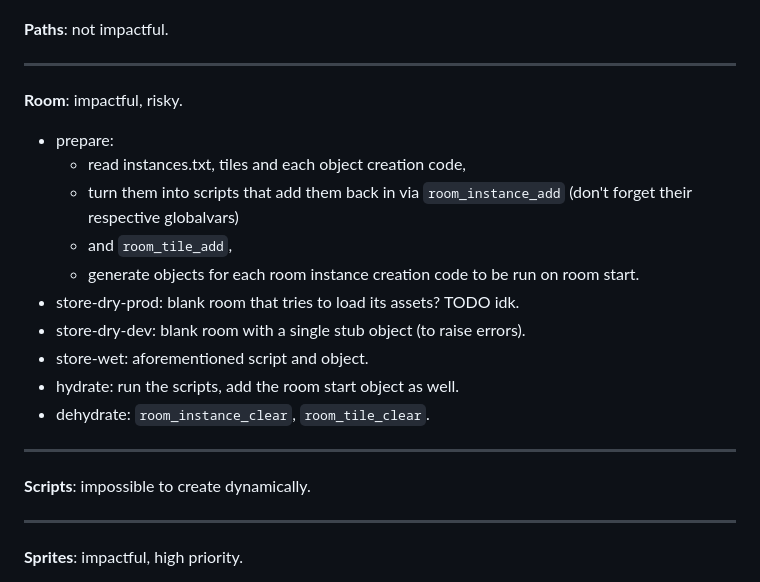
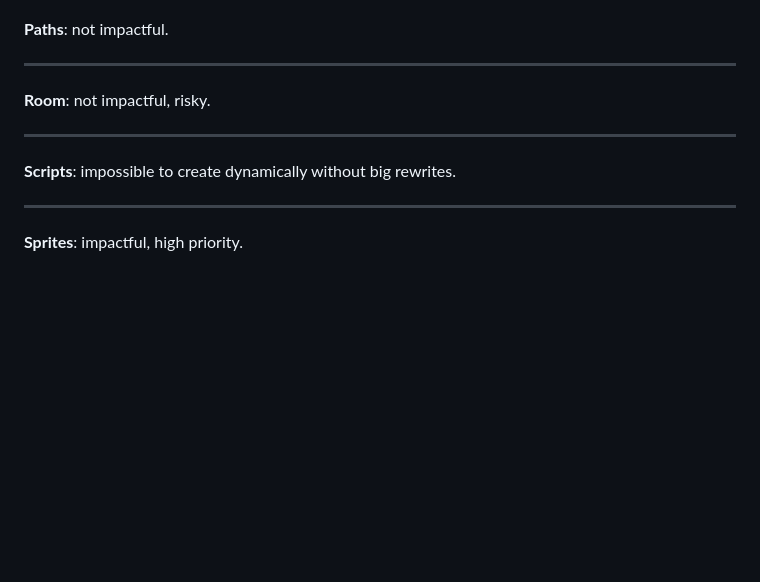
Before and after one commit to shaperones0/clunkster, a Markdown page: README.md, the part around the change. Rendered like a GitHub page; blank space fills up the shorter version.

Commit message:
no more room

```diff
--- a/README.md
+++ b/README.md
@@ -2130,19 +2130,9 @@ ____
 ____
 **Paths**: not impactful.
 ____
-**Room**: impactful, risky.
-- prepare:
-  - read instances.txt, tiles and each object creation code,
-  - turn them into scripts that add them back in via `room_instance_add` (don't forget their respective globalvars)
-  - and `room_tile_add`,
-  - generate objects for each room instance creation code to be run on room start.
-- store-dry-prod: blank room that tries to load its assets? TODO idk.
-- store-dry-dev: blank room with a single stub object (to raise errors).
-- store-wet: aforementioned script and object.
-- hydrate: run the scripts, add the room start object as well.
-- dehydrate: `room_instance_clear`, `room_tile_clear`.
+**Room**: not impactful, risky.
 ____
-**Scripts**: impossible to create dynamically.
+**Scripts**: impossible to create dynamically without big rewrites.
 ____
 **Sprites**: impactful, high priority.
 - prepare: use [`gmcodec`](https://github.com/shaperones0/gmcodec) to generate `.gmspr` files
```
